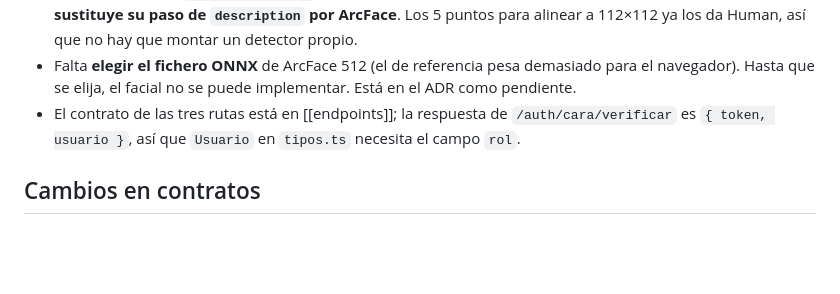
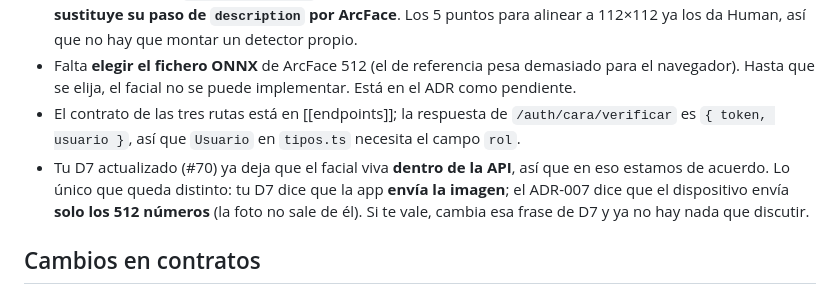
Before and after one commit to Alex-Oses/renfe-app, a Markdown page: obsidian/04-handoffs/2026-10-28-ruben-facial.md, the part around the change. GitHub-like rendering; blank space fills up the shorter version.

Commit message:
docs(vault): avisar a Alex de que D7 y ADR-007 ya solo difieren en la imagen
Su #70 acepta el facial dentro de la API; queda decidir si viaja la foto o el vector.

```diff
--- a/obsidian/04-handoffs/2026-10-28-ruben-facial.md
+++ b/obsidian/04-handoffs/2026-10-28-ruben-facial.md
@@ -53,6 +53,10 @@ tags: [handoff, facial, database]
   Hasta que se elija, el facial no se puede implementar. Está en el ADR como pendiente.
 - El contrato de las tres rutas está en [[endpoints]]; la respuesta de `/auth/cara/verificar` es
   `{ token, usuario }`, así que `Usuario` en `tipos.ts` necesita el campo `rol`.
+- Tu D7 actualizado (#70) ya deja que el facial viva **dentro de la API**, así que en eso estamos de
+  acuerdo. Lo único que queda distinto: tu D7 dice que la app **envía la imagen**; el ADR-007 dice que
+  el dispositivo envía **solo los 512 números** (la foto no sale de él). Si te vale, cambia esa frase de
+  D7 y ya no hay nada que discutir.
 
 ## Cambios en contratos
 
```
